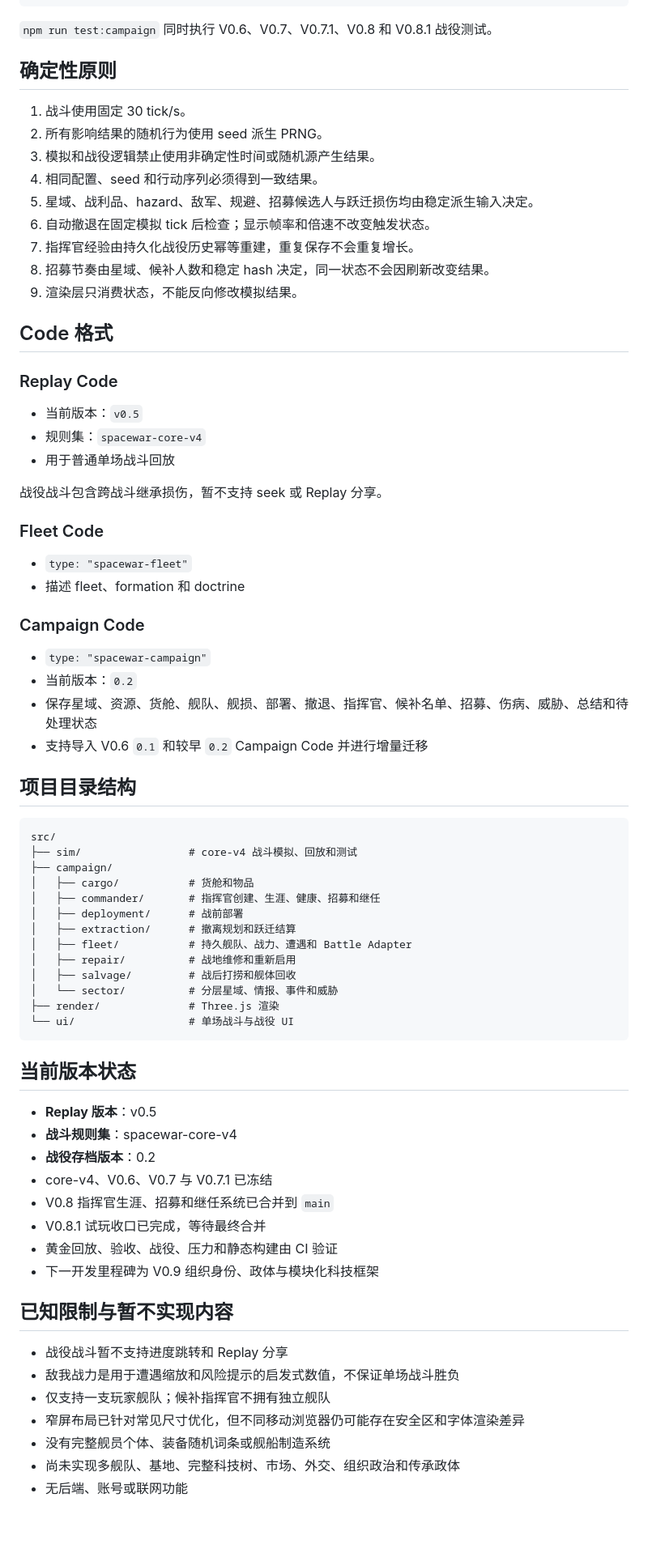
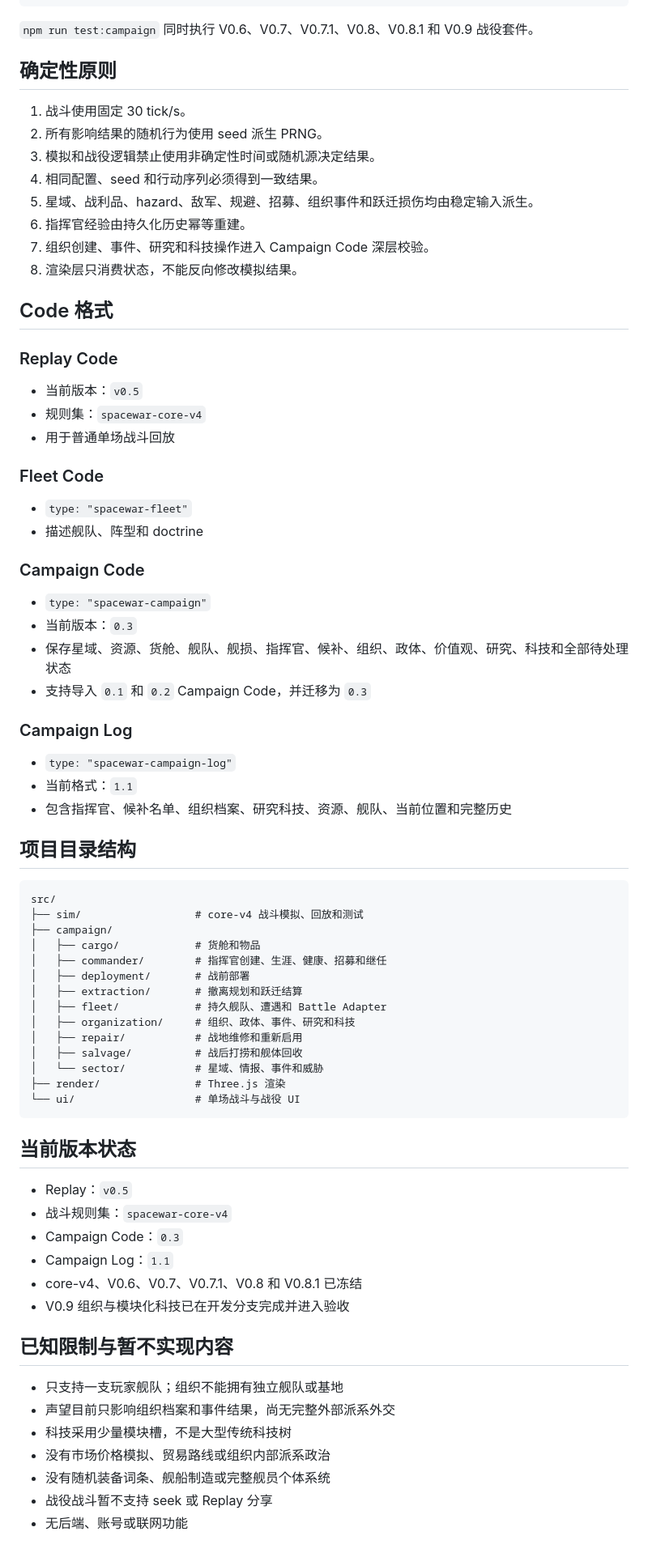
Before and after one commit to coolking70/escape-from-spacewar, a Markdown page: README.md, the part around one of its changes. Shown at 81% size. Rendered like a GitHub page; blank space fills up the shorter version.

Commit message:
docs: document V0.9 organizations and technology

````diff
--- a/README.md
+++ b/README.md
@@ -117,19 +130,18 @@ npm run test:stress
 npm run build:static
 ```
 
-`npm run test:campaign` 同时执行 V0.6、V0.7、V0.7.1、V0.8 和 V0.8.1 战役测试。
+`npm run test:campaign` 同时执行 V0.6、V0.7、V0.7.1、V0.8、V0.8.1 和 V0.9 战役套件。
 
 ## 确定性原则
 
 1. 战斗使用固定 30 tick/s。
 2. 所有影响结果的随机行为使用 seed 派生 PRNG。
-3. 模拟和战役逻辑禁止使用非确定性时间或随机源产生结果。
+3. 模拟和战役逻辑禁止使用非确定性时间或随机源决定结果。
 4. 相同配置、seed 和行动序列必须得到一致结果。
-5. 星域、战利品、hazard、敌军、规避、招募候选人与跃迁损伤均由稳定派生输入决定。
-6. 自动撤退在固定模拟 tick 后检查；显示帧率和倍速不改变触发状态。
-7. 指挥官经验由持久化战役历史幂等重建，重复保存不会重复增长。
-8. 招募节奏由星域、候补人数和稳定 hash 决定，同一状态不会因刷新改变结果。
-9. 渲染层只消费状态，不能反向修改模拟结果。
+5. 星域、战利品、hazard、敌军、规避、招募、组织事件和跃迁损伤均由稳定输入派生。
+6. 指挥官经验由持久化历史幂等重建。
+7. 组织创建、事件、研究和科技操作进入 Campaign Code 深层校验。
+8. 渲染层只消费状态，不能反向修改模拟结果。
 
 ## Code 格式
 
@@ -139,55 +151,58 @@ npm run build:static
 - 规则集：`spacewar-core-v4`
 - 用于普通单场战斗回放
 
-战役战斗包含跨战斗继承损伤，暂不支持 seek 或 Replay 分享。
-
 ### Fleet Code
 
 - `type: "spacewar-fleet"`
-- 描述 fleet、formation 和 doctrine
+- 描述舰队、阵型和 doctrine
 
 ### Campaign Code
 
 - `type: "spacewar-campaign"`
-- 当前版本：`0.2`
-- 保存星域、资源、货舱、舰队、舰损、部署、撤退、指挥官、候补名单、招募、伤病、威胁、总结和待处理状态
-- 支持导入 V0.6 `0.1` 和较早 `0.2` Campaign Code 并进行增量迁移
+- 当前版本：`0.3`
+- 保存星域、资源、货舱、舰队、舰损、指挥官、候补、组织、政体、价值观、研究、科技和全部待处理状态
+- 支持导入 `0.1` 和 `0.2` Campaign Code，并迁移为 `0.3`
+
+### Campaign Log
+
+- `type: "spacewar-campaign-log"`
+- 当前格式：`1.1`
+- 包含指挥官、候补名单、组织档案、研究科技、资源、舰队、当前位置和完整历史
 
 ## 项目目录结构
 
 ```text
 src/
-├── sim/                 # core-v4 战斗模拟、回放和测试
+├── sim/                  # core-v4 战斗模拟、回放和测试
 ├── campaign/
-│   ├── cargo/           # 货舱和物品
-│   ├── commander/       # 指挥官创建、生涯、健康、招募和继任
-│   ├── deployment/      # 战前部署
-│   ├── extraction/      # 撤离规划和跃迁结算
-│   ├── fleet/           # 持久舰队、战力、遭遇和 Battle Adapter
-│   ├── repair/          # 战地维修和重新启用
-│   ├── salvage/         # 战后打捞和舰体回收
-│   └── sector/          # 分层星域、情报、事件和威胁
-├── render/              # Three.js 渲染
-└── ui/                  # 单场战斗与战役 UI
+│   ├── cargo/            # 货舱和物品
+│   ├── commander/        # 指挥官创建、生涯、健康、招募和继任
+│   ├── deployment/       # 战前部署
+│   ├── extraction/       # 撤离规划和跃迁结算
+│   ├── fleet/            # 持久舰队、遭遇和 Battle Adapter
+│   ├── organization/     # 组织、政体、事件、研究和科技
+│   ├── repair/           # 战地维修和重新启用
+│   ├── salvage/          # 战后打捞和舰体回收
+│   └── sector/           # 星域、情报、事件和威胁
+├── render/               # Three.js 渲染
+└── ui/                   # 单场战斗与战役 UI
 ```
 
 ## 当前版本状态
 
-- **Replay 版本**：v0.5
-- **战斗规则集**：spacewar-core-v4
-- **战役存档版本**：0.2
-- core-v4、V0.6、V0.7 与 V0.7.1 已冻结
-- V0.8 指挥官生涯、招募和继任系统已合并到 `main`
-- V0.8.1 试玩收口已完成，等待最终合并
-- 黄金回放、验收、战役、压力和静态构建由 CI 验证
-- 下一开发里程碑为 V0.9 组织身份、政体与模块化科技框架
+- Replay：`v0.5`
+- 战斗规则集：`spacewar-core-v4`
+- Campaign Code：`0.3`
+- Campaign Log：`1.1`
+- core-v4、V0.6、V0.7、V0.7.1、V0.8 和 V0.8.1 已冻结
+- V0.9 组织与模块化科技已在开发分支完成并进入验收
 
 ## 已知限制与暂不实现内容
 
-- 战役战斗暂不支持进度跳转和 Replay 分享
-- 敌我战力是用于遭遇缩放和风险提示的启发式数值，不保证单场战斗胜负
-- 仅支持一支玩家舰队；候补指挥官不拥有独立舰队
-- 窄屏布局已针对常见尺寸优化，但不同移动浏览器仍可能存在安全区和字体渲染差异
-- 没有完整舰员个体、装备随机词条或舰船制造系统
-- 尚未实现多舰队、基地、完整科技树、市场、外交、组织政治和传承政体
+- 只支持一支玩家舰队；组织不能拥有独立舰队或基地
+- 声望目前只影响组织档案和事件结果，尚无完整外部派系外交
+- 科技采用少量模块槽，不是大型传统科技树
+- 没有市场价格模拟、贸易路线或组织内部派系政治
+- 没有随机装备词条、舰船制造或完整舰员个体系统
+- 战役战斗暂不支持 seek 或 Replay 分享
 - 无后端、账号或联网功能
````
Also changed, not shown: other parts of README.md (+64 -51 lines).
